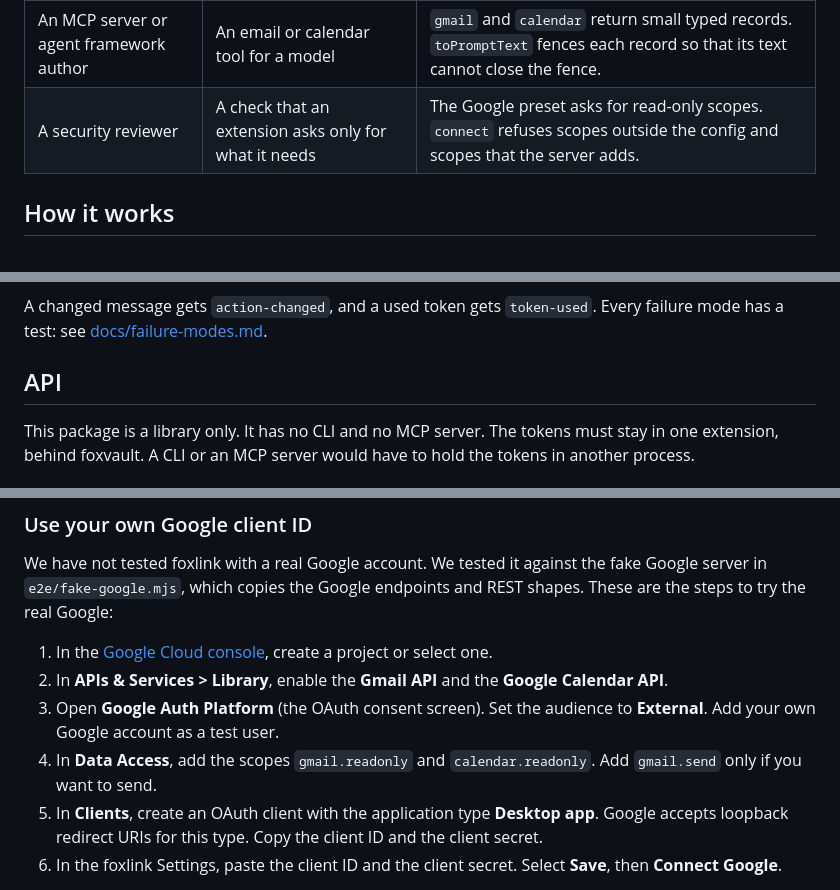
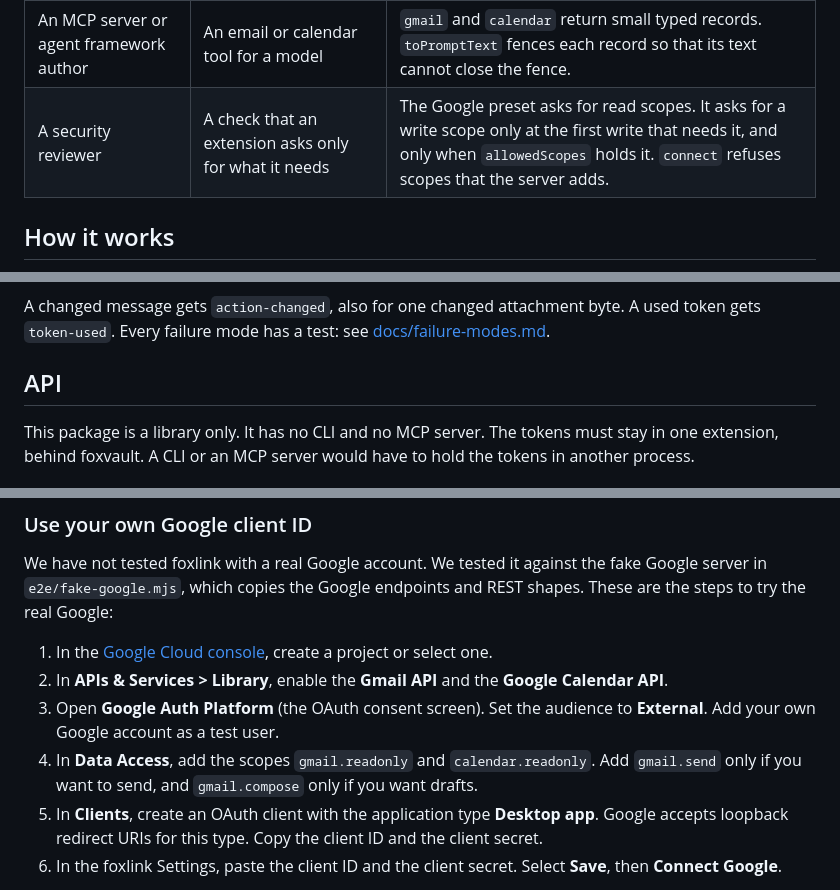
Before and after one commit to pooriaarab/foxlink, a Markdown page: README.md, 3 parts joined by grey strips. Drawn GitHub-style.

````diff
--- a/README.md
+++ b/README.md
@@ -76,7 +78,7 @@ console.log(htmlToText('<p>Hi &amp; welcome</p><img src="https://t.example/p.gif
 | A privacy tool author | An inbox cleaner that runs on the user's device only | The mail goes from Google to the extension and nowhere else. `htmlToText` drops scripts and tracking pixels, so opening a message loads nothing. |
 | An author of another OAuth integration | A link to GitHub, Notion, or any provider that issues codes with PKCE | `defineProvider` takes the endpoints, scopes, and API hosts. `connect`, `fetch`, refresh, and `disconnect` work the same. |
 | An MCP server or agent framework author | An email or calendar tool for a model | `gmail` and `calendar` return small typed records. `toPromptText` fences each record so that its text cannot close the fence. |
-| A security reviewer | A check that an extension asks only for what it needs | The Google preset asks for read-only scopes. `connect` refuses scopes outside the config and scopes that the server adds. |
+| A security reviewer | A check that an extension asks only for what it needs | The Google preset asks for read scopes. It asks for a write scope only at the first write that needs it, and only when `allowedScopes` holds it. `connect` refuses scopes that the server adds. |
 
 ## How it works
 
@@ -141,7 +145,7 @@ sequenceDiagram
 ```
 
-A changed message gets `action-changed`, and a used token gets
-`token-used`. Every failure mode has a test: see
+A changed message gets `action-changed`, also for one changed attachment
+byte. A used token gets `token-used`. Every failure mode has a test: see
 [docs/failure-modes.md](docs/failure-modes.md).
 
 ## API
@@ -252,7 +272,8 @@ endpoints and REST shapes. These are the steps to try the real Google:
 3. Open **Google Auth Platform** (the OAuth consent screen). Set the
    audience to **External**. Add your own Google account as a test user.
 4. In **Data Access**, add the scopes `gmail.readonly` and
-   `calendar.readonly`. Add `gmail.send` only if you want to send.
+   `calendar.readonly`. Add `gmail.send` only if you want to send, and
+   `gmail.compose` only if you want drafts.
 5. In **Clients**, create an OAuth client with the application type
    **Desktop app**. Google accepts loopback redirect URIs for this type.
    Copy the client ID and the client secret.
````
Also changed, not shown: other parts of README.md (+39 -12 lines).
